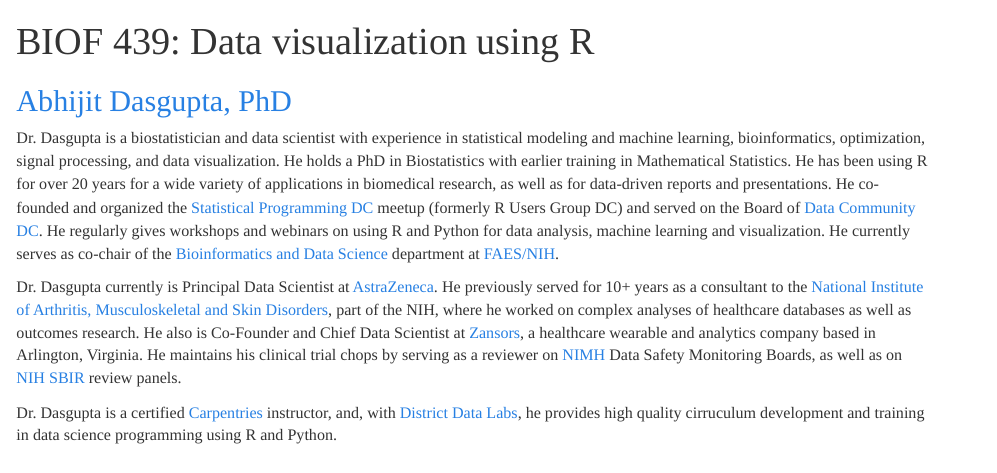
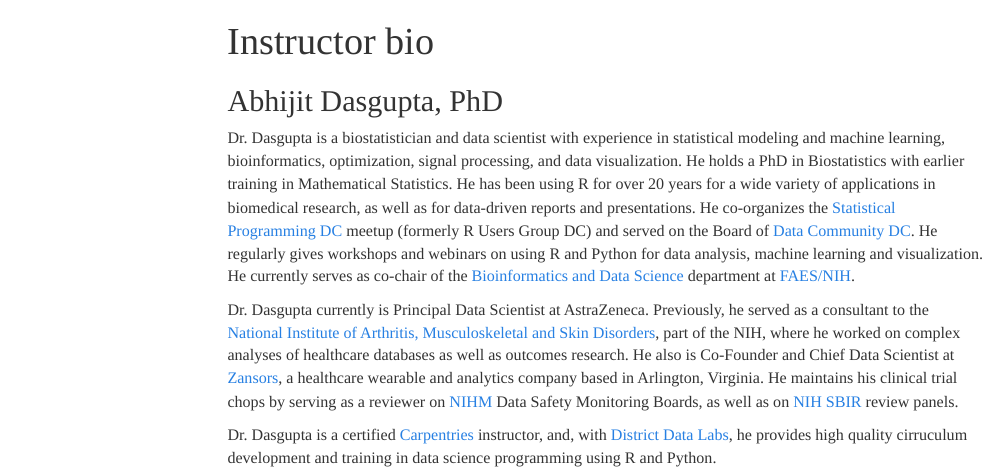
Before and after one commit to araastat/BIOF439, an R Markdown document (ForCanvas/bio.Rmd): the page in a window 1100 px wide, from its top. Rendered offline with R 4.5, knitr and Pandoc, with nearby package versions; menus at the side of the page are left out.

Commit message:
Updated bio

```diff
--- a/ForCanvas/bio.Rmd
+++ b/ForCanvas/bio.Rmd
@@ -1,20 +1,19 @@
 ---
-title: "BIOF 439: Data visualization using R"
+title: Instructor bio
 output:
   html_document:
     theme: cosmo
     highlight: textmate
-    toc: false
 ---
 
-## [Abhijit Dasgupta, PhD](https://webbedfeet.netlify.com){target=_blank}
+## Abhijit Dasgupta, PhD
 
 Dr. Dasgupta is a biostatistician and data scientist with experience in
 statistical modeling and machine learning, bioinformatics, optimization, signal
 processing, and data visualization. He holds a PhD in Biostatistics with earlier
 training in Mathematical Statistics. He has been using R for over 20 years for a
 wide variety of applications in biomedical research, as well as for data-driven
-reports and presentations. He co-founded and organized the [Statistical Programming
+reports and presentations. He co-organizes the [Statistical Programming
 DC](http://www.meetup.com/stats-prog-dc) meetup (formerly R Users Group DC) and
 served on the Board of [Data Community DC](http://www.datacommunitydc.org). He
 regularly gives workshops and webinars on using R and Python for data analysis,
@@ -22,14 +21,14 @@ machine learning and visualization. He currently serves as co-chair of the
 [Bioinformatics and Data Science](https://faes.org/content/bioinformatics-and-data-science){target=_blank} department at
 [FAES/NIH](https://faes.org){target=_blank}.
 
-Dr. Dasgupta currently is Principal Data Scientist at [AstraZeneca](https://www.astrazeneca.com). He previously served for 10+ years as a consultant to the [National Institute of Arthritis,
+Dr. Dasgupta currently is Principal Data Scientist at AstraZeneca. Previously, he served as a consultant to the [National Institute of Arthritis,
 Musculoskeletal and Skin
 Disorders](https://www.niams.nih.gov/about/directory/abhijit-dasgupta-phd){target=_blank},
 part of the NIH, where he worked on complex analyses of healthcare databases as
 well as outcomes research. He also is Co-Founder and Chief Data Scientist at
 [Zansors](http://www.zansors.com){target=_blank}, a healthcare wearable and
 analytics company based in Arlington, Virginia. He maintains his clinical trial chops
-by serving as a reviewer on [NIMH](http://nimh.nih.gov) Data Safety Monitoring Boards,
+by serving as a reviewer on [NIHM](http://nimh.nih.gov) Data Safety Monitoring Boards,
 as well as on
 [NIH SBIR](https://public.csr.nih.gov/StudySections/SmallBusinessAndTechnologyTransfer){target=_blank} review panels.
 
--- a/_site.yml
+++ b/_site.yml
@@ -1,6 +1,6 @@
 name: BIOF 439
 output_dir: docs/toplevel
-exclude: ['Personal','docs','ForCanvas','slides','assignments','notes', 'R', 'README.Rmd']
+exclude: ['Personal','docs','slides','assignments','notes', 'R', 'README.Rmd']
 navbar:
   title: Data Visualization using R
   left:
```
Also changed, not shown: bio.Rmd (+2 -2 lines), 1 other file.
